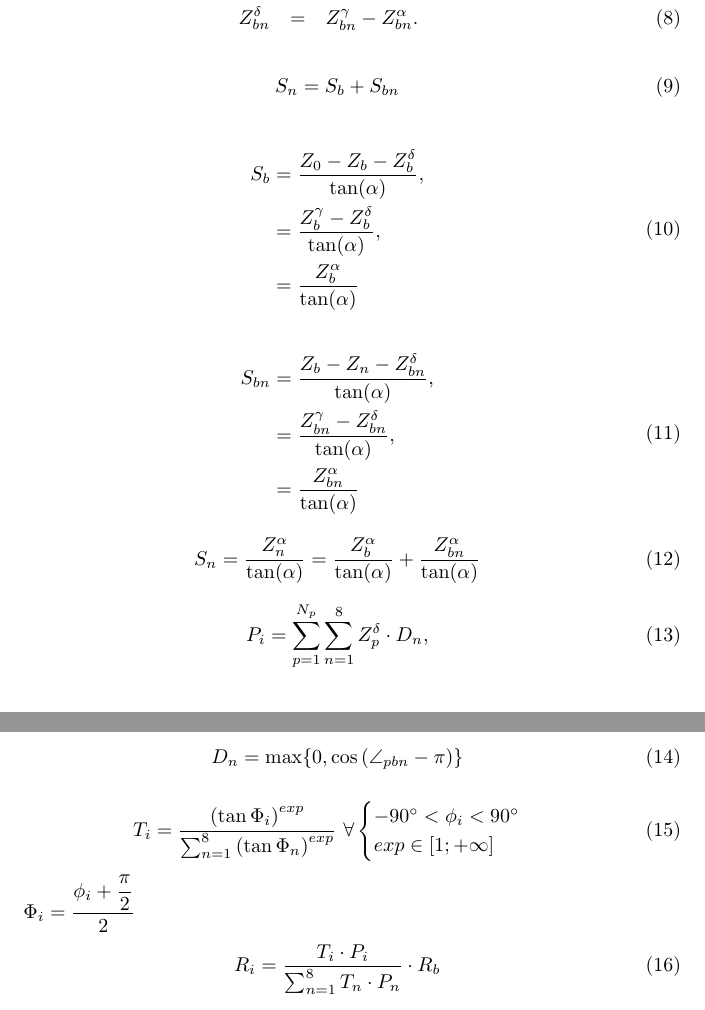
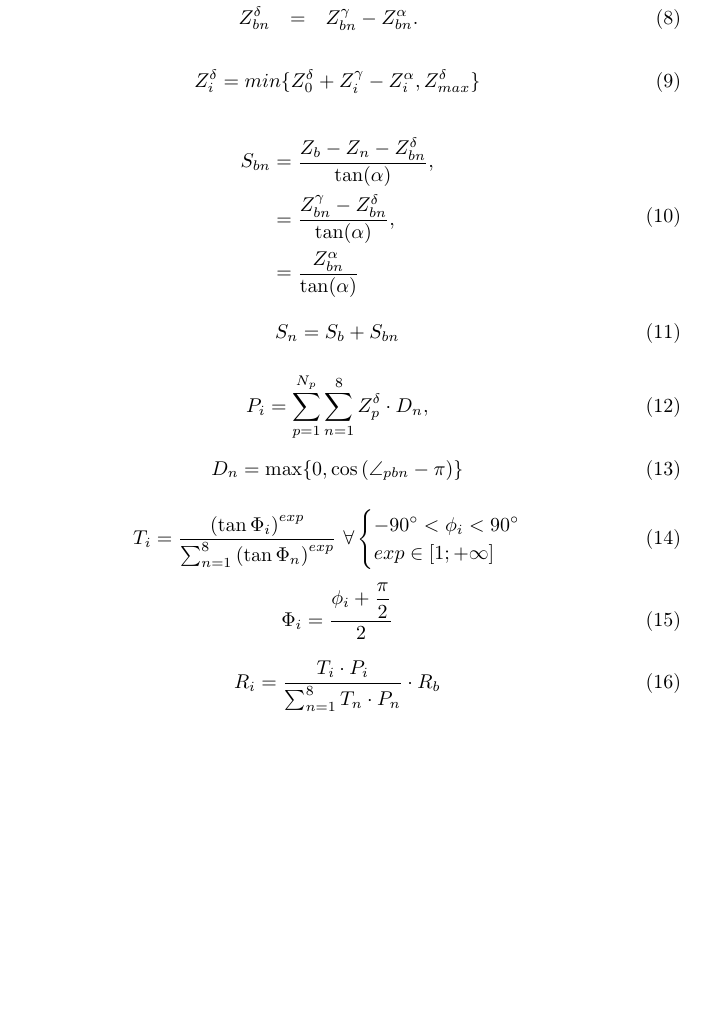
Before and after one commit to avaframe/FlowPy, a LaTeX document (img/equations.tex): two parts of pages 1 and 2 of 2 before the commit and part of the page after it, the two joined at a grey line, cut so that both start at the same text, the shorter picture padded with empty space. Compiled offline with pdfLaTeX.

Commit message:
eq got right numbers, and killed a few errors

```diff
--- a/img/equations.tex
+++ b/img/equations.tex
@@ -48,18 +48,22 @@
 		Z^\delta_{bn}  &=& Z^{\gamma}_{bn} - Z^{\alpha}_{bn}.
 	\end{eqnarray}
 
-	%Path equations
-	\begin{equation}
-		S_n = S_b + S_{bn}
+	\begin{equation}\label{equation:intensity_min}
+		Z^\delta_{i} = min\{ Z^{\delta}_0 + Z^{\gamma}_i - Z^{\alpha}_i, Z^\delta_{max}  \}
 	\end{equation}
 
-	\begin{equation}
-		\begin{split}
-			S_b & = \dfrac{Z_0 - Z_b - Z_b^{\delta}}{\tan(\alpha)}, \\
-			& = \dfrac{Z_b^{\gamma} - Z_b^{\delta}}{\tan(\alpha)}, \\
-			& = \dfrac{Z_b^{\alpha}}{\tan(\alpha)}
-		\end{split}
-	\end{equation}
+	%Path equations
+
+
+%	\begin{equation}
+%		\begin{split}
+%			S_b & = \dfrac{Z_0 - Z_b - Z_b^{\delta}}{\tan(\alpha)}, \\
+%			& = \dfrac{Z_b^{\gamma} - Z_b^{\delta}}{\tan(\alpha)}, \\
+%			& = \dfrac{Z_b^{\alpha}}{\tan(\alpha)}
+%		\end{split}
+%	\end{equation}
+
+
 
 	\begin{equation}
 		\begin{split}
@@ -70,8 +74,12 @@
 	\end{equation}
 
 	\begin{equation}
-			S_n  = \dfrac{Z_n^{\alpha}}{\tan(\alpha)} = \dfrac{Z_b^{\alpha}}{\tan(\alpha)} + \dfrac{Z_{bn}^{\alpha}}{\tan(\alpha)}
+		S_n = S_b + S_{bn}
 	\end{equation}
+
+%	\begin{equation}
+%			S_n  = \dfrac{Z_n^{\alpha}}{\tan(\alpha)} = \dfrac{Z_b^{\alpha}}{\tan(\alpha)} + \dfrac{Z_{bn}^{\alpha}}{\tan(\alpha)}
+%	\end{equation}
 
 	\begin{equation}\label{equation:persistence}
 		P_i = \sum_{p = 1}^{N_p} \sum_{n=1}^{8} Z^\delta_{p} \cdot D_{n},
@@ -89,7 +97,9 @@
 		\end{cases}
 	\end{equation}
 
-	$\Phi_i = \dfrac{\phi_i + \dfrac{\pi}{2}}{2}$
+	\begin{equation}
+		\Phi_i = \dfrac{\phi_i + \dfrac{\pi}{2}}{2}
+	\end{equation}
 
 	\begin{equation}\label{equation:routing}
 		%	R_i = \dfrac{r_i^{t} \cdot r_i^{p}}{\sum_{j=1}^{8} r_j^{t} \cdot r_j^{p}} \cdot R_0 ,
```
Also changed, not shown: img/Phi.png, img/S_bn.png, img/S_n_eq1.png, img/flow_direction.png, img/persistence.png, img/persistence_cos_function.png, img/z_delta_max.png, readme.md.
